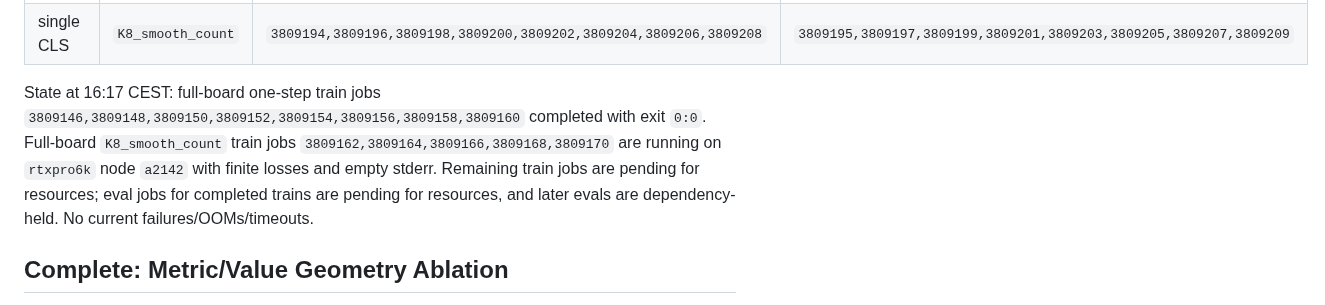
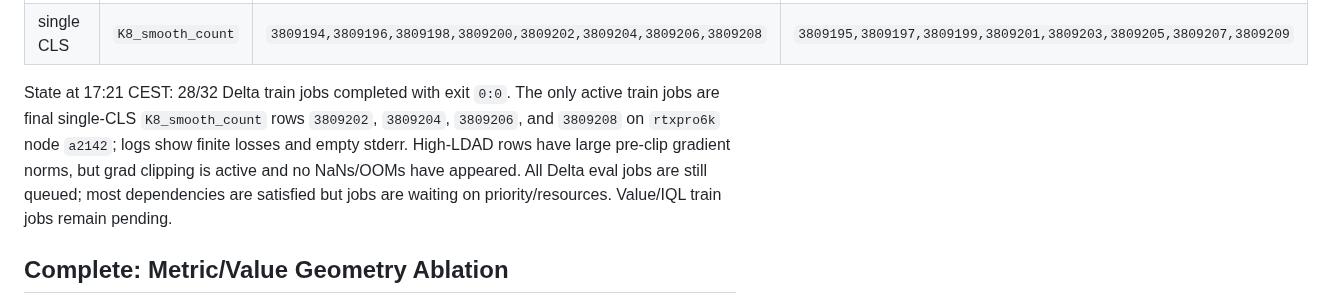
Before and after one commit to Thiggel/SequenceEditingJEPA, a Markdown page: docs/CURRENT_EXPERIMENTS.md, the part around one of its changes. GitHub-like rendering.

Commit message:
Update active sweep status

```diff
--- a/docs/CURRENT_EXPERIMENTS.md
+++ b/docs/CURRENT_EXPERIMENTS.md
@@ -54,13 +54,13 @@ Job map:
 | single CLS | one-step | `3809178,3809180,3809182,3809184,3809186,3809188,3809190,3809192` | `3809179,3809181,3809183,3809185,3809187,3809189,3809191,3809193` |
 | single CLS | `K8_smooth_count` | `3809194,3809196,3809198,3809200,3809202,3809204,3809206,3809208` | `3809195,3809197,3809199,3809201,3809203,3809205,3809207,3809209` |
 
-State at 16:17 CEST: full-board one-step train jobs
-`3809146,3809148,3809150,3809152,3809154,3809156,3809158,3809160`
-completed with exit `0:0`. Full-board `K8_smooth_count` train jobs
-`3809162,3809164,3809166,3809168,3809170` are running on `rtxpro6k` node
-`a2142` with finite losses and empty stderr. Remaining train jobs are pending
-for resources; eval jobs for completed trains are pending for resources, and
-later evals are dependency-held. No current failures/OOMs/timeouts.
+State at 17:21 CEST: 28/32 Delta train jobs completed with exit `0:0`.
+The only active train jobs are final single-CLS `K8_smooth_count` rows
+`3809202`, `3809204`, `3809206`, and `3809208` on `rtxpro6k` node `a2142`;
+logs show finite losses and empty stderr. High-LDAD rows have large pre-clip
+gradient norms, but grad clipping is active and no NaNs/OOMs have appeared.
+All Delta eval jobs are still queued; most dependencies are satisfied but jobs
+are waiting on priority/resources. Value/IQL train jobs remain pending.
 
 ## Complete: Metric/Value Geometry Ablation
 
```
Also changed, not shown: other parts of docs/CURRENT_EXPERIMENTS.md (+2 -2 lines).
